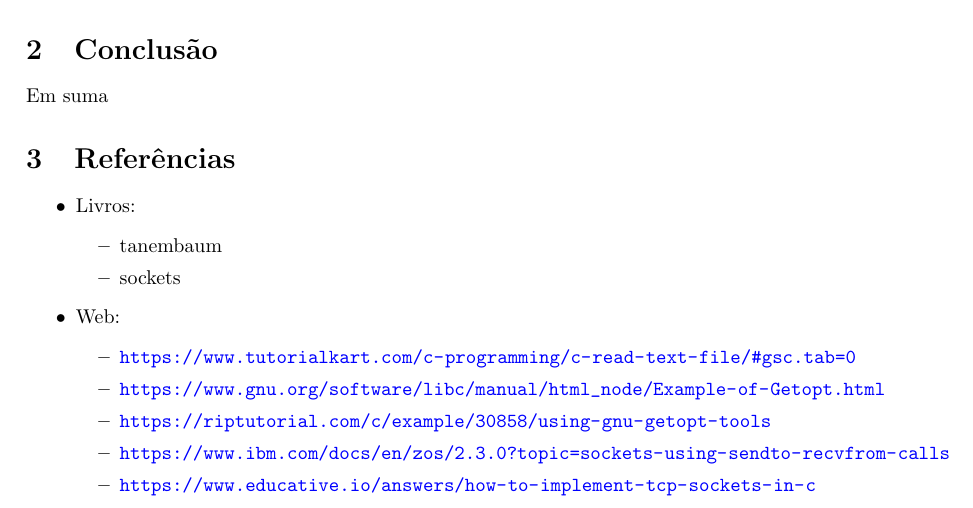
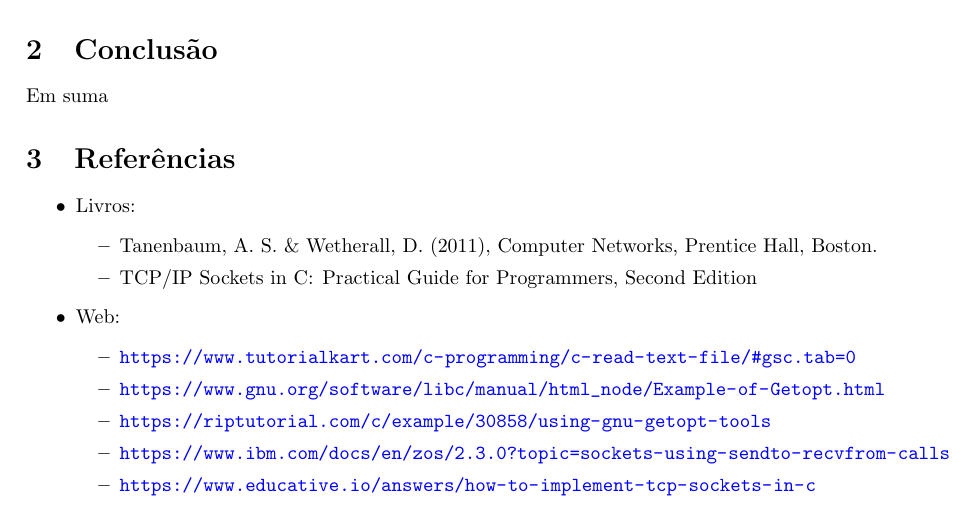
Before and after one commit to lframosferreira/tp1-redes, a LaTeX document (report/report.tex): part of page 1 of 2, cut so that both start at the same text. Compiled offline with pdfLaTeX.

Commit message:
primeiros passos com a documentação

```diff
--- a/report/report.tex
+++ b/report/report.tex
@@ -39,8 +39,9 @@ Em suma
 \begin{itemize}
       \item Livros:
             \begin{itemize}
-                  \item tanembaum
-                  \item sockets
+                  \item Tanenbaum, A. S. \& Wetherall, D. (2011), Computer
+                        Networks, Prentice Hall, Boston.
+                  \item TCP/IP Sockets in C\@: Practical Guide for Programmers, Second Edition
             \end{itemize}
 
       \item Web:
```
Also changed, not shown: report/report.pdf, report/report.tex (5 more changed lines).
